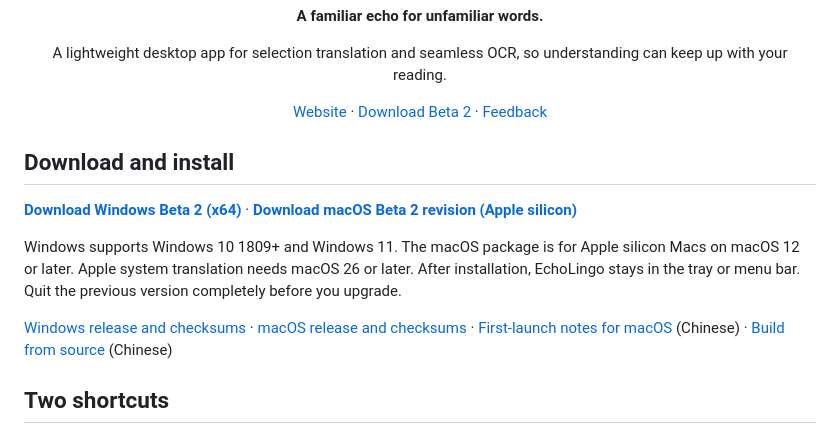
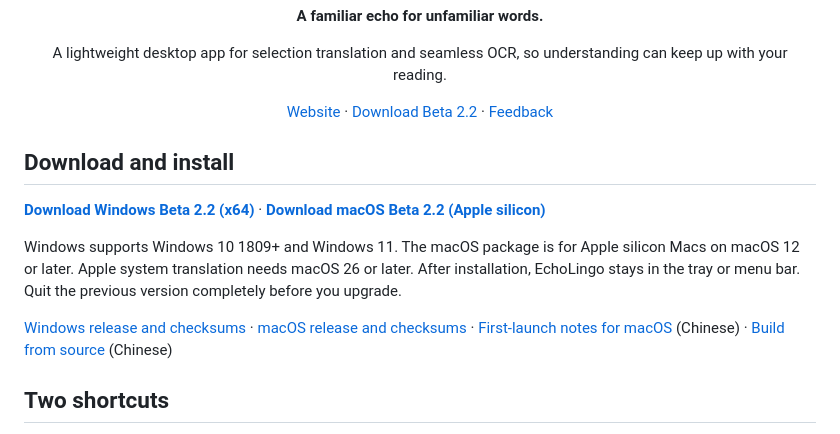
Before and after one commit to Blueeeecho/EchoLingo, a Markdown page: README.en.md, the part around one of its changes. Rendered like a GitHub page.

Commit message:
Publish Beta 2.2 downloads in both README languages [skip ci]

```diff
--- a/README.en.md
+++ b/README.en.md
@@ -3,11 +3,11 @@
 <h1 align="center">EchoLingo · 回声译</h1>
 <p align="center"><strong>A familiar echo for unfamiliar words.</strong></p>
 <p align="center">A lightweight desktop app for selection translation and seamless OCR, so understanding can keep up with your reading.</p>
-<p align="center"><a href="https://blueeeecho.github.io/EchoLingo/">Website</a> · <a href="https://github.com/Blueeeecho/EchoLingo/releases/tag/0.1.0-beta.2.1">Download Beta 2</a> · <a href="https://github.com/Blueeeecho/EchoLingo/issues">Feedback</a></p>
+<p align="center"><a href="https://blueeeecho.github.io/EchoLingo/">Website</a> · <a href="https://github.com/Blueeeecho/EchoLingo/releases/tag/0.1.0-beta.2.2">Download Beta 2.2</a> · <a href="https://github.com/Blueeeecho/EchoLingo/issues">Feedback</a></p>
 
 ## Download and install
 
-**[Download Windows Beta 2 (x64)](https://github.com/Blueeeecho/EchoLingo/releases/download/0.1.0-beta.2/EchoLingo_0.1.0-beta.2_windows_x64-setup.exe)** · **[Download macOS Beta 2 revision (Apple silicon)](https://github.com/Blueeeecho/EchoLingo/releases/download/0.1.0-beta.2.1/EchoLingo_0.1.0-beta.2.1_macos_arm64.dmg)**
+**[Download Windows Beta 2.2 (x64)](https://github.com/Blueeeecho/EchoLingo/releases/download/0.1.0-beta.2.2/EchoLingo_0.1.0-beta.2.2_windows_x64-setup.exe)** · **[Download macOS Beta 2.2 (Apple silicon)](https://github.com/Blueeeecho/EchoLingo/releases/download/0.1.0-beta.2.2/EchoLingo_0.1.0-beta.2.2_macos_arm64.dmg)**
 
 Windows supports Windows 10 1809+ and Windows 11. The macOS package is for Apple silicon Macs on macOS 12 or later. Apple system translation needs macOS 26 or later. After installation, EchoLingo stays in the tray or menu bar. Quit the previous version completely before you upgrade.
 
```
Also changed, not shown: other parts of README.en.md (+1 -1 lines), README.md (+3 -3 lines).
